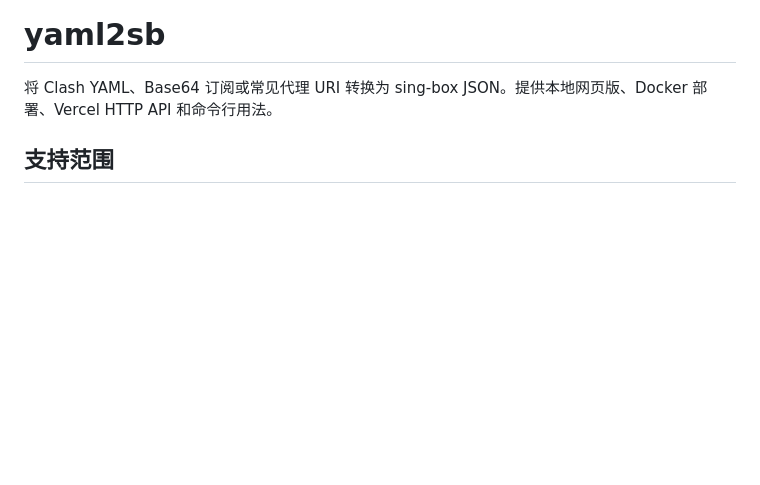
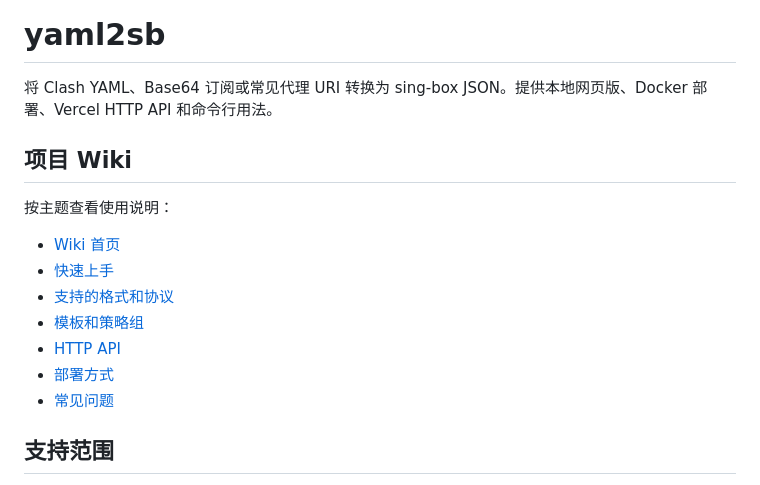
Before and after one commit to bacdown/Sub2sb, a Markdown page: README.md, the part around the change. Drawn GitHub-style; blank space fills up the shorter version.

```diff
--- a/README.md
+++ b/README.md
@@ -1,6 +1,18 @@
 # yaml2sb
 
 将 Clash YAML、Base64 订阅或常见代理 URI 转换为 sing-box JSON。提供本地网页版、Docker 部署、Vercel HTTP API 和命令行用法。
+
+## 项目 Wiki
+
+按主题查看使用说明：
+
+- [Wiki 首页](./wiki/Home.md)
+- [快速上手](./wiki/Getting-Started.md)
+- [支持的格式和协议](./wiki/Supported-Formats.md)
+- [模板和策略组](./wiki/Templates.md)
+- [HTTP API](./wiki/API.md)
+- [部署方式](./wiki/Deployment.md)
+- [常见问题](./wiki/Troubleshooting.md)
 
 ## 支持范围
 
```
